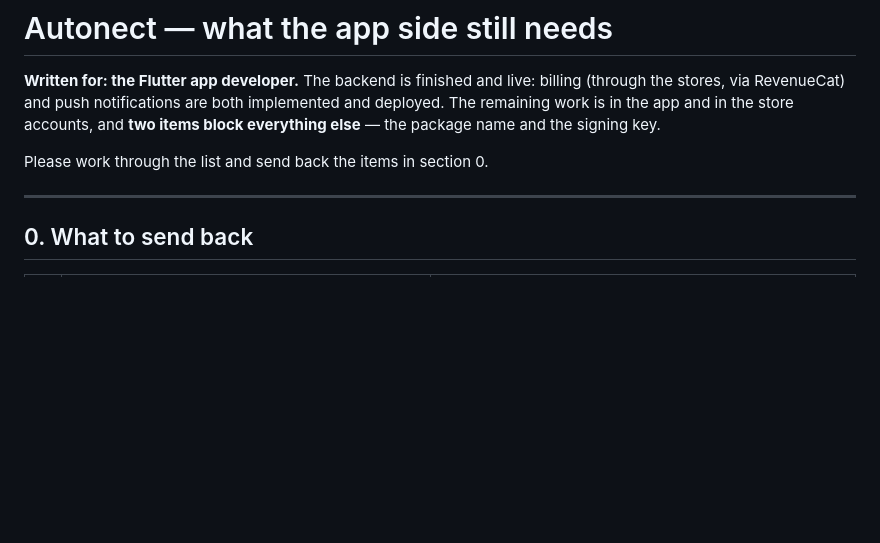
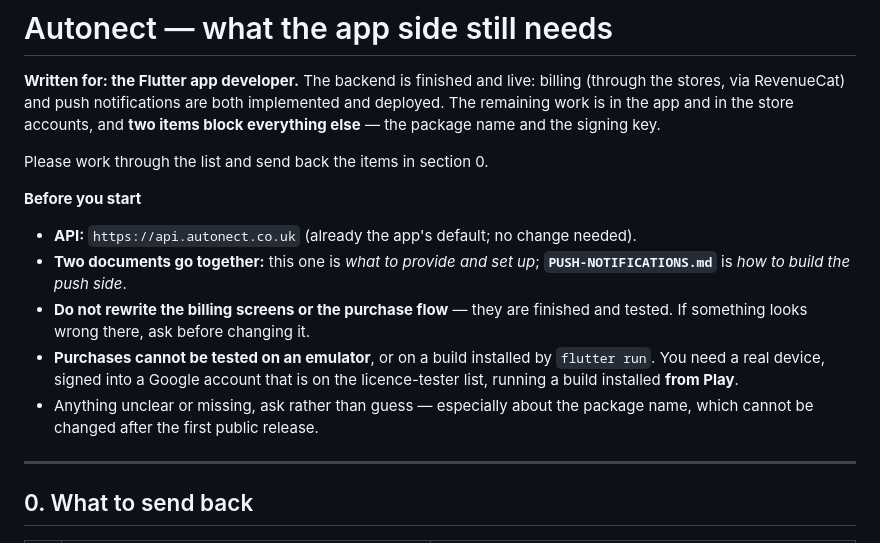
Before and after one commit to devsaffinity/autonet_app, a Markdown page: APP-DEV-CHECKLIST.md, the part around the change. GitHub-like rendering; blank space fills up the shorter version.

Commit message:
docs: add API host and cross-links for the app dev

```diff
--- a/APP-DEV-CHECKLIST.md
+++ b/APP-DEV-CHECKLIST.md
@@ -7,6 +7,19 @@ accounts, and **two items block everything else** — the package name and the
 signing key.
 
 Please work through the list and send back the items in section 0.
+
+**Before you start**
+
+- **API:** `https://api.autonect.co.uk` (already the app's default; no change needed).
+- **Two documents go together:** this one is *what to provide and set up*;
+  **`PUSH-NOTIFICATIONS.md`** is *how to build the push side*.
+- **Do not rewrite the billing screens or the purchase flow** — they are
+  finished and tested. If something looks wrong there, ask before changing it.
+- **Purchases cannot be tested on an emulator**, or on a build installed by
+  `flutter run`. You need a real device, signed into a Google account that is
+  on the licence-tester list, running a build installed **from Play**.
+- Anything unclear or missing, ask rather than guess — especially about the
+  package name, which cannot be changed after the first public release.
 
 ---
 
```
Also changed, not shown: PUSH-NOTIFICATIONS.md (+7 -1 lines).
